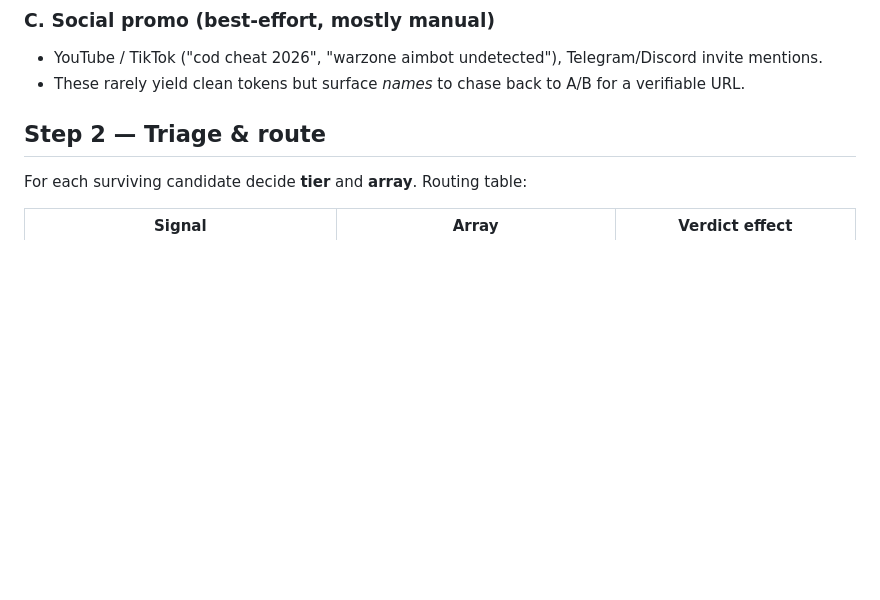
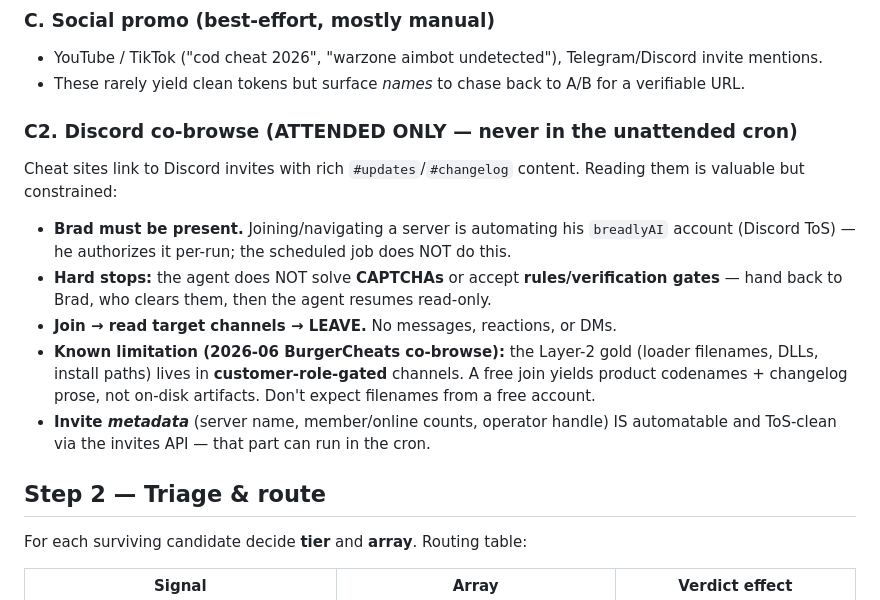
Before and after one commit to Sutaigne/alibi, a Markdown page: dev/intel/PULSE-RUNBOOK.md, the part around the change. Rendered like a GitHub page; blank space fills up the shorter version.

Commit message:
Add BurgerCheats Discord co-browse findings to 2026-06 pulse
Attended co-browse of Burger Public Community (joined as AI_Breadly, left
after extraction; hCaptcha cleared by Brad, agent does not solve CAPTCHAs).
Finding: BurgerCheats is a multi-game DMA shop with product codenames
Arcane/Ancient (cross-game), Direct DMA (COD), Caruso DMA (R6), Next (DayZ).

Tokenization: almost nothing safe — codenames are dictionary words or collide
with known brands (phantom->phantomoverlay); only 'caruso dma' is distinctive
(-> LowConfidence, R6). Layer-2 artifacts (filenames/DLLs/paths) are behind
customer-role gating, so a free join yields taxonomy, not on-disk artifacts.

Runbook gains a "Discord co-browse (attended only)" section documenting the
ToS posture, CAPTCHA/rules hard-stops, and the customer-gate limitation.

Co-Authored-By: Claude Opus 4.8 <noreply@anthropic.com>

```diff
--- a/dev/intel/PULSE-RUNBOOK.md
+++ b/dev/intel/PULSE-RUNBOOK.md
@@ -53,6 +53,21 @@ Capture: brand name, the page URL, what game, whether it's sold or free.
 ### C. Social promo (best-effort, mostly manual)
 - YouTube / TikTok ("cod cheat 2026", "warzone aimbot undetected"), Telegram/Discord invite mentions.
 - These rarely yield clean tokens but surface *names* to chase back to A/B for a verifiable URL.
+
+### C2. Discord co-browse (ATTENDED ONLY — never in the unattended cron)
+Cheat sites link to Discord invites with rich `#updates`/`#changelog` content. Reading
+them is valuable but constrained:
+- **Brad must be present.** Joining/navigating a server is automating his `breadlyAI`
+  account (Discord ToS) — he authorizes it per-run; the scheduled job does NOT do this.
+- **Hard stops:** the agent does NOT solve **CAPTCHAs** or accept **rules/verification
+  gates** — hand back to Brad, who clears them, then the agent resumes read-only.
+- **Join → read target channels → LEAVE.** No messages, reactions, or DMs.
+- **Known limitation (2026-06 BurgerCheats co-browse):** the Layer-2 gold (loader
+  filenames, DLLs, install paths) lives in **customer-role-gated** channels. A free
+  join yields product codenames + changelog prose, not on-disk artifacts. Don't expect
+  filenames from a free account.
+- **Invite *metadata*** (server name, member/online counts, operator handle) IS
+  automatable and ToS-clean via the invites API — that part can run in the cron.
 
 ## Step 2 — Triage & route
 
```
Also changed, not shown: 1 other file.
